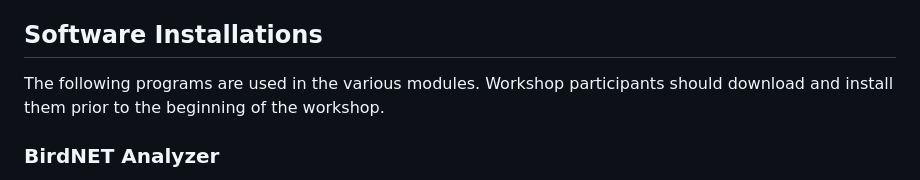
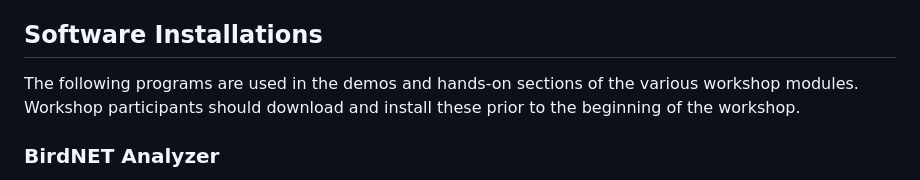
Before and after one commit to skeyser/IISER_YC_AdvancedBioacoustics, a Markdown page: README.md, the part around one of its changes. Drawn GitHub-style.

```diff
--- a/README.md
+++ b/README.md
@@ -50,7 +50,7 @@ and provide examples of extensions to relax assumptions of the basic occupancy m
 
 ## Software Installations
 
-The following programs are used in the various modules. Workshop participants should download and install them prior to the beginning of the workshop.
+The following programs are used in the demos and hands-on sections of the various workshop modules. Workshop participants should download and install these prior to the beginning of the workshop.
 
 ### BirdNET Analyzer
 BirdNET Analyzer is a GUI for processing audio data, with functionality including supervised deep learning detection/classification using the BirdNET model, custom model development using BirdNET as a foundation, detection review and classifier performance evaluation, etc. BirdNET and BirdNET Analyzer are developed and maintained by the K. Lisa Yang Center for Conservation Bioacoustics at Cornell University, and Chemnitz University of Technology.
```
Also changed, not shown: other parts of README.md (+3 -3 lines).
